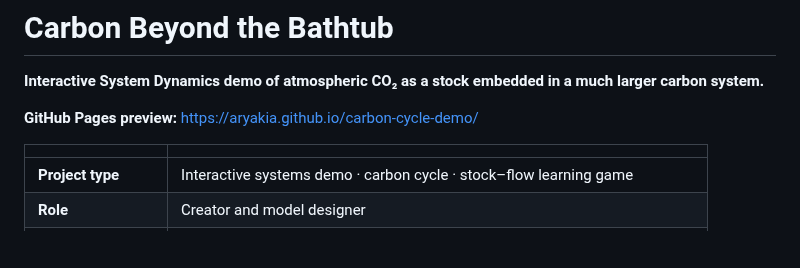
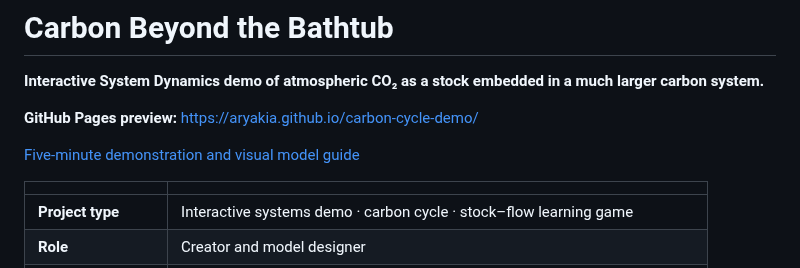
Before and after one commit to Aryakia/carbon-cycle-demo, a Markdown page: README.md, the part around the change. Rendered like a GitHub page; blank space fills up the shorter version.

Commit message:
docs(demo): expose the replay and policy walkthrough near the demo link

```diff
--- a/README.md
+++ b/README.md
@@ -3,6 +3,8 @@
 **Interactive System Dynamics demo of atmospheric CO₂ as a stock embedded in a much larger carbon system.**
 
 **GitHub Pages preview:** https://aryakia.github.io/carbon-cycle-demo/
+
+[Five-minute demonstration and visual model guide](docs/VISUAL_CASE_STUDY.md)
 
 | | |
 |---|---|
```
